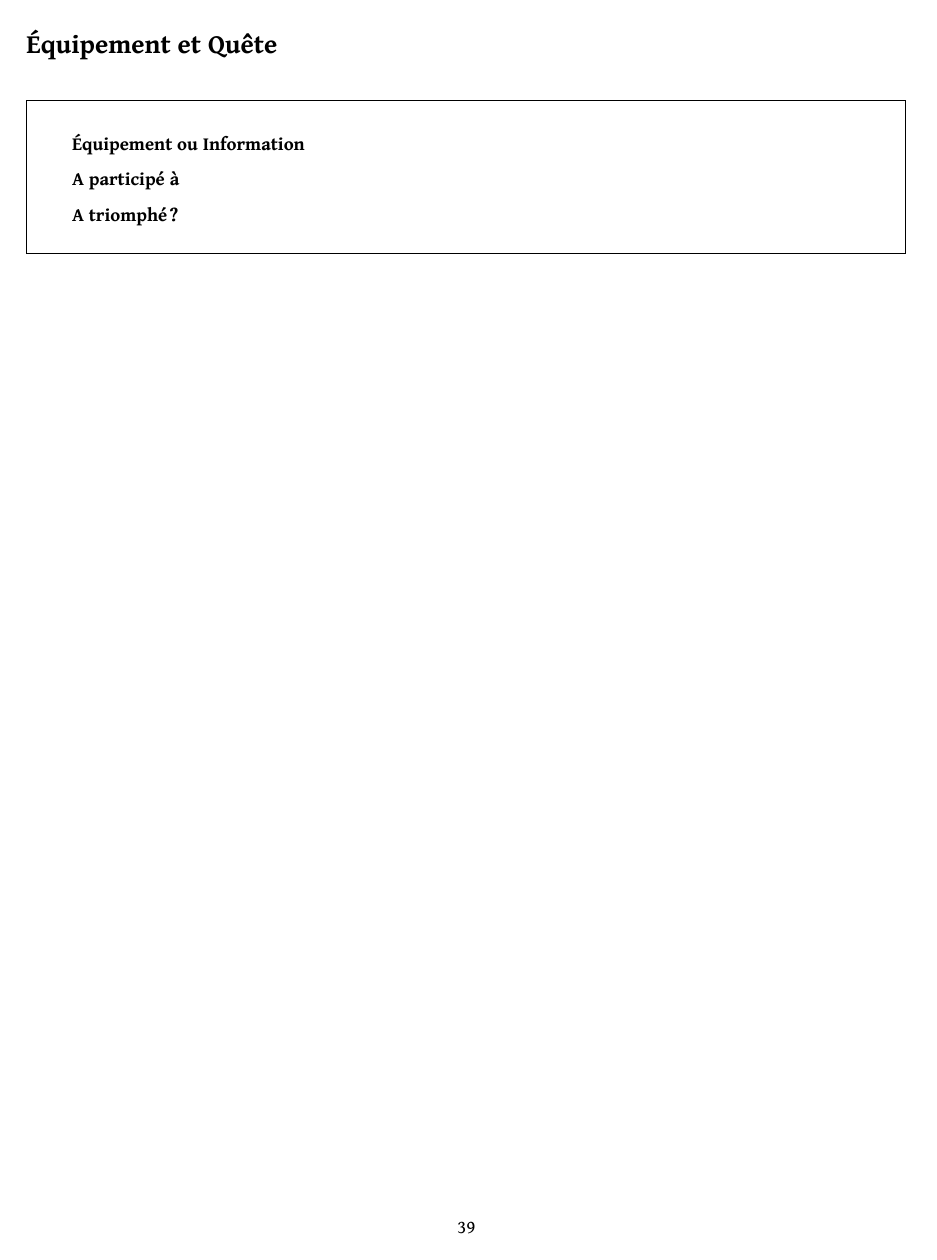
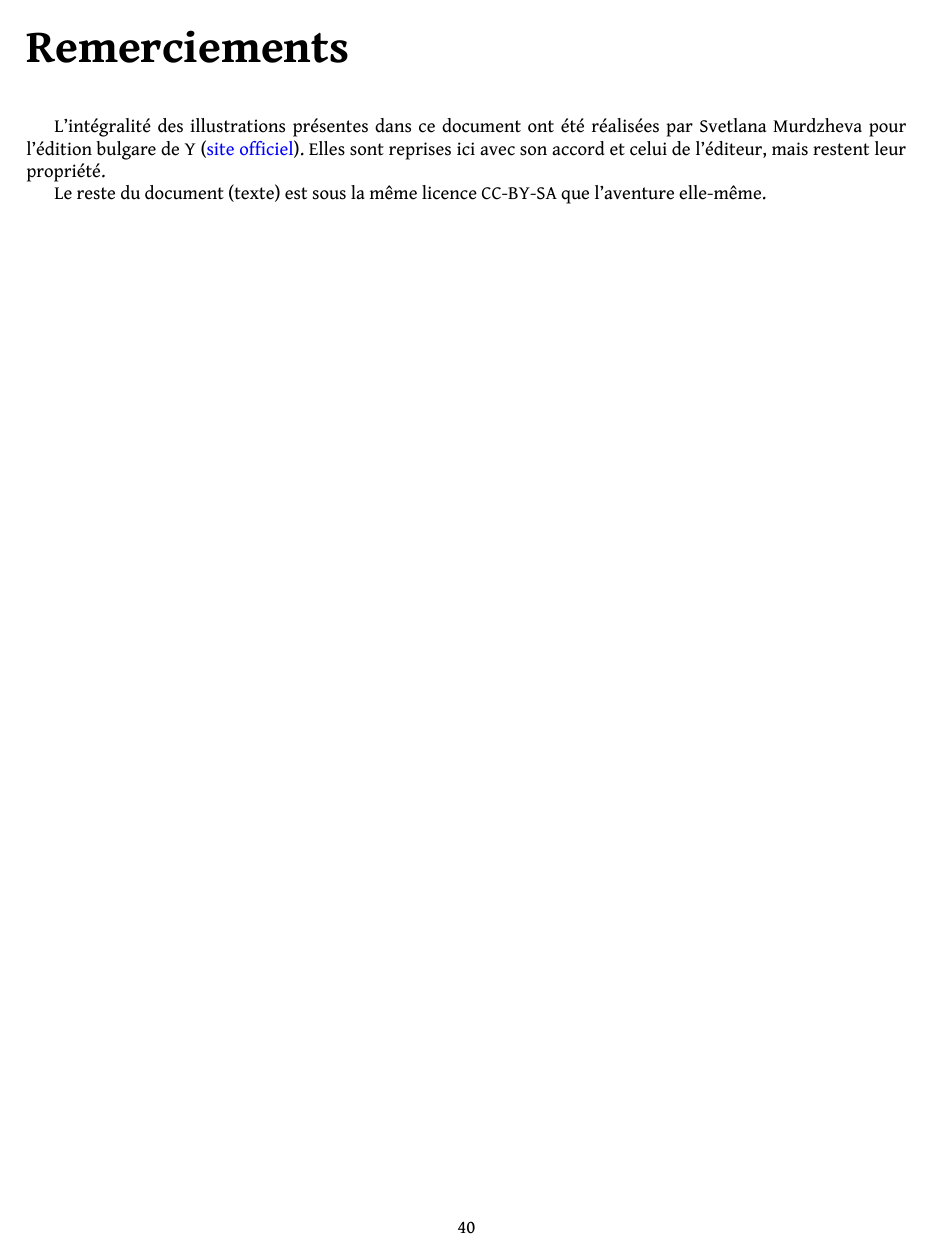
Before and after one commit to ceithir/y, a LaTeX document (heros.tex, which reads common.tex): page 39 of 39 before the commit and page 40 of 40 after it. Compiled offline with XeLaTeX.

Commit message:
Add credits for images

```diff
--- a/common.tex
+++ b/common.tex
@@ -4,7 +4,11 @@
 \setmainfont[Mapping=tex-text]{Gentium Book Basic}
 \setsansfont{DejaVu Sans}
 
-\usepackage[hidelinks]{hyperref}
+\usepackage[hidelinks,colorlinks]{hyperref}
+\hypersetup{
+    linkcolor=black,
+    urlcolor=blue,
+}
 
 \usepackage{xcolor}
 \definecolor{light-gray}{gray}{0.8}
--- a/heros.tex
+++ b/heros.tex
@@ -373,4 +373,10 @@ Non réemployable. Quelles que soient les circonstances, la Légende ne fera \em
 \end{Form}
 \end{framed}
 
+\chapter{Remerciements}
+
+L'intégralité des illustrations présentes dans ce document ont été réalisées par Svetlana Murdzheva pour l'édition bulgare de Y (\href{http://knigi-igri.bg/}{site officiel}). Elles sont reprises ici avec son accord et celui de l'éditeur, mais restent leur propriété.
+
+Le reste du document (texte) est sous la même licence CC-BY-SA que l'aventure elle-même.
+
 \end{document}
```
